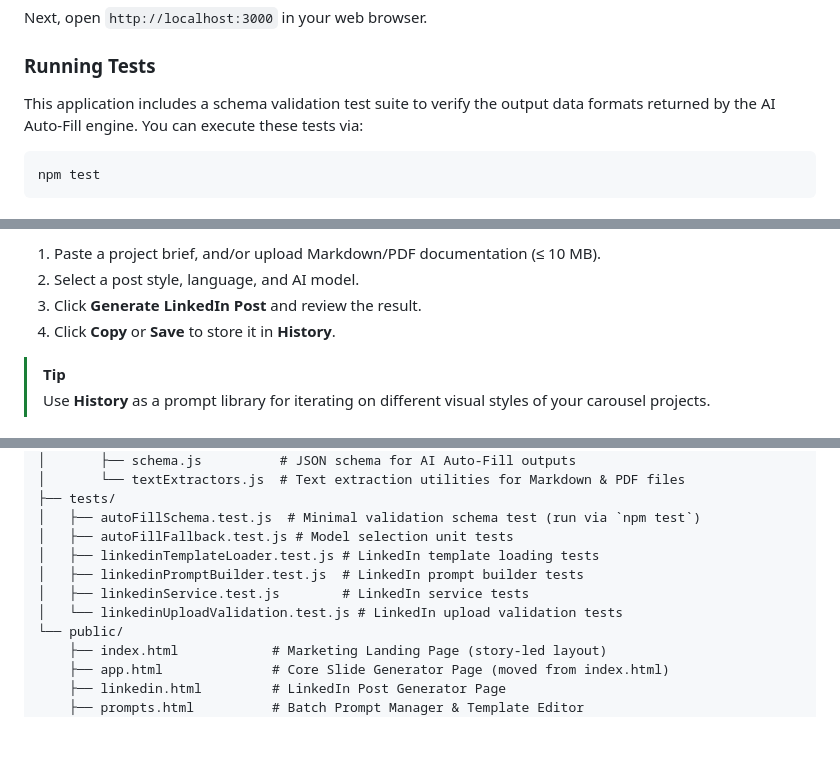
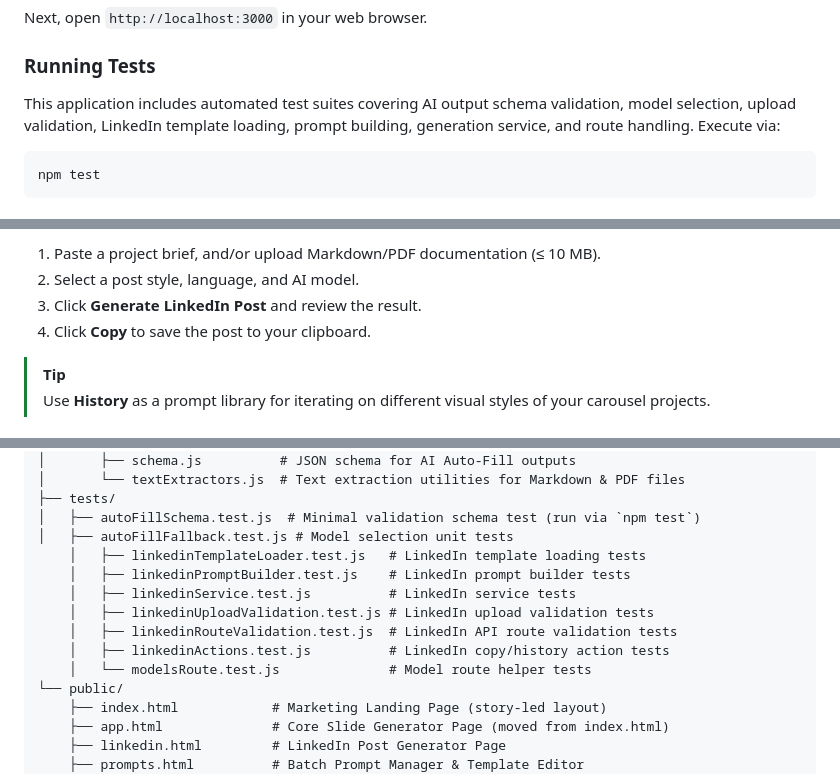
Before and after one commit to FAYnim/Visura, a Markdown page: README.md, 3 parts joined by grey strips. GitHub-like rendering; blank space fills up the shorter version.

Commit message:
docs: update readme with linkedin generator details

````diff
--- a/README.md
+++ b/README.md
@@ -96,7 +96,7 @@ Next, open `http://localhost:3000` in your web browser.
 
 ### Running Tests
 
-This application includes a schema validation test suite to verify the output data formats returned by the AI Auto-Fill engine. You can execute these tests via:
+This application includes automated test suites covering AI output schema validation, model selection, upload validation, LinkedIn template loading, prompt building, generation service, and route handling. Execute via:
 
 ```bash
 npm test
@@ -122,7 +122,7 @@ For the **LinkedIn Post Generator** at `/linkedin`:
 1. Paste a project brief, and/or upload Markdown/PDF documentation (≤ 10 MB).
 2. Select a post style, language, and AI model.
 3. Click **Generate LinkedIn Post** and review the result.
-4. Click **Copy** or **Save** to store it in **History**.
+4. Click **Copy** to save the post to your clipboard.
 
 > [!TIP]
 > Use **History** as a prompt library for iterating on different visual styles of your carousel projects.
@@ -149,10 +149,13 @@ For the **LinkedIn Post Generator** at `/linkedin`:
 ├── tests/
 │   ├── autoFillSchema.test.js  # Minimal validation schema test (run via `npm test`)
 │   ├── autoFillFallback.test.js # Model selection unit tests
-│   ├── linkedinTemplateLoader.test.js # LinkedIn template loading tests
-│   ├── linkedinPromptBuilder.test.js  # LinkedIn prompt builder tests
-│   ├── linkedinService.test.js        # LinkedIn service tests
-│   └── linkedinUploadValidation.test.js # LinkedIn upload validation tests
+    │   ├── linkedinTemplateLoader.test.js   # LinkedIn template loading tests
+    │   ├── linkedinPromptBuilder.test.js    # LinkedIn prompt builder tests
+    │   ├── linkedinService.test.js          # LinkedIn service tests
+    │   ├── linkedinUploadValidation.test.js # LinkedIn upload validation tests
+    │   ├── linkedinRouteValidation.test.js  # LinkedIn API route validation tests
+    │   ├── linkedinActions.test.js          # LinkedIn copy/history action tests
+    │   └── modelsRoute.test.js              # Model route helper tests
 └── public/
     ├── index.html            # Marketing Landing Page (story-led layout)
     ├── app.html              # Core Slide Generator Page (moved from index.html)
````
Also changed, not shown: other parts of README.md (+1 -0 lines).
